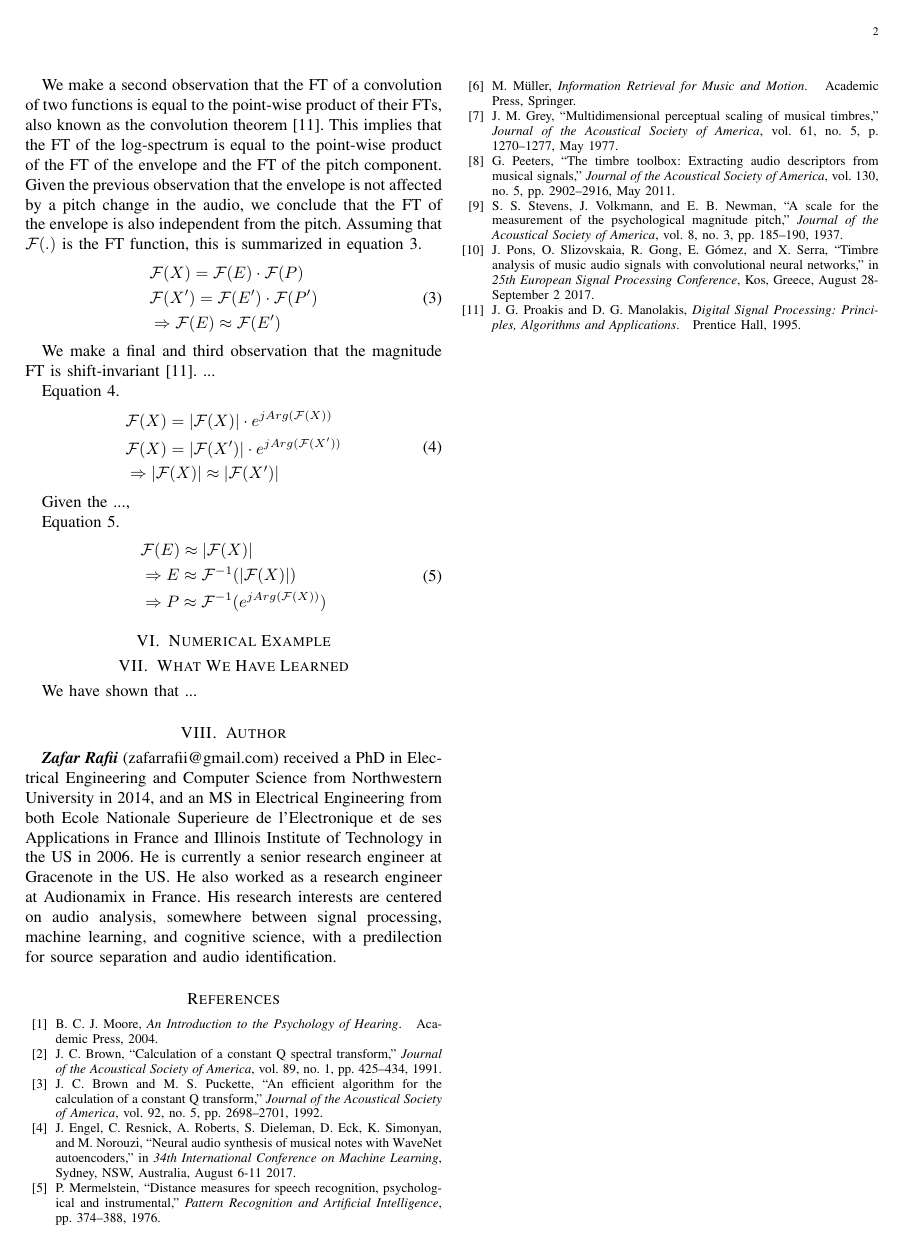
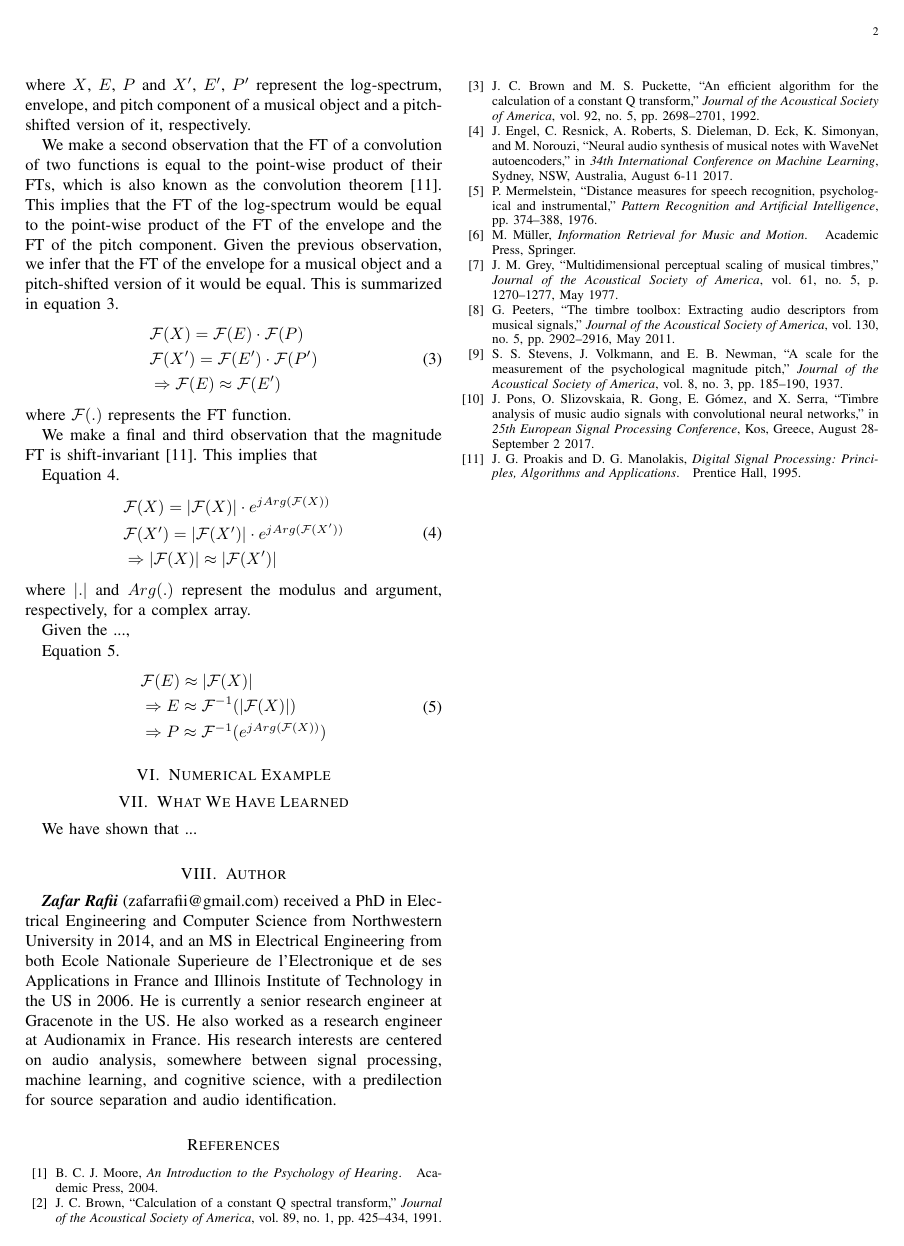
Before and after one commit to zafarrafii/CQHC-Python, a LaTeX paper (IEEE SP Magazine/05-2021 - Draft/article.tex): page 2 of 2. Compiled offline with pdfLaTeX.

Commit message:
Updated the solution section.

```diff
--- a/IEEE SP Magazine/05-2021 - Draft/article.tex
+++ b/IEEE SP Magazine/05-2021 - Draft/article.tex
@@ -47,8 +47,9 @@ We make a first observation that a pitch change in the audio translates to a lin
 &\Rightarrow E \approx E'
 \end{split}
 \end{equation}
+where $X$, $E$, $P$ and $X'$, $E'$, $P'$ represent the log-spectrum, envelope, and pitch component of a musical object and a pitch-shifted version of it, respectively.
 
-We make a second observation that the FT of a convolution of two functions is equal to the point-wise product of their FTs, also known as the convolution theorem \cite{proakis1995}. This implies that the FT of the log-spectrum is equal to the point-wise product of the FT of the envelope and the FT of the pitch component. Given the previous observation that the envelope is not affected by a pitch change in the audio, we conclude that the FT of the envelope is also independent from the pitch. Assuming that $\mathcal{F}(.)$ is the FT function, this is summarized in equation \ref{eq:observation2}.
+We make a second observation that the FT of a convolution of two functions is equal to the point-wise product of their FTs, which is also known as the convolution theorem \cite{proakis1995}. This implies that the FT of the log-spectrum would be equal to the point-wise product of the FT of the envelope and the FT of the pitch component. Given the previous observation, we infer that the FT of the envelope for a musical object and a pitch-shifted version of it would be equal. This is summarized in equation \ref{eq:observation2}.
 \begin{equation}
 \label{eq:observation2}
 \begin{split}
@@ -57,18 +58,20 @@ We make a second observation that the FT of a convolution of two functions is eq
 &\Rightarrow \mathcal{F}(E) \approx \mathcal{F}(E')
 \end{split}
 \end{equation}
+where $\mathcal{F}(.)$ represents the FT function.
 
-We make a final and third observation that the magnitude FT is shift-invariant \cite{proakis1995}. ...
+We make a final and third observation that the magnitude FT is shift-invariant \cite{proakis1995}. This implies that
 
 Equation \ref{eq:observation3}.
 \begin{equation}
 \label{eq:observation3}
 \begin{split}
 &\mathcal{F}(X) = |\mathcal{F}(X)| \cdot e^{j Arg(\mathcal{F}(X))} \\
-&\mathcal{F}(X) = |\mathcal{F}(X')| \cdot e^{j Arg(\mathcal{F}(X'))} \\
+&\mathcal{F}(X') = |\mathcal{F}(X')| \cdot e^{j Arg(\mathcal{F}(X'))} \\
 &\Rightarrow |\mathcal{F}(X)| \approx |\mathcal{F}(X')|
 \end{split}
 \end{equation}
+where $|.|$ and $Arg(.)$ represent the modulus and argument, respectively, for a complex array.
 
 Given the ...,
 
```
Also changed, not shown: IEEE SP Magazine/05-2021 - Draft/article.pdf, IEEE SP Magazine/05-2021 - Draft/article.tex (2 more changed lines), 3 other files.
